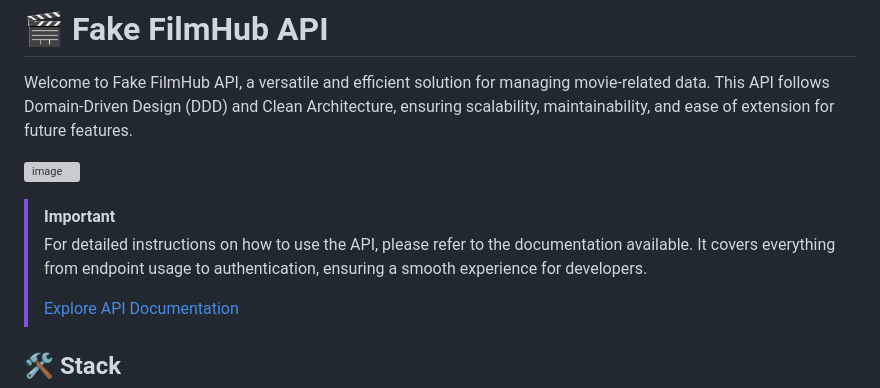
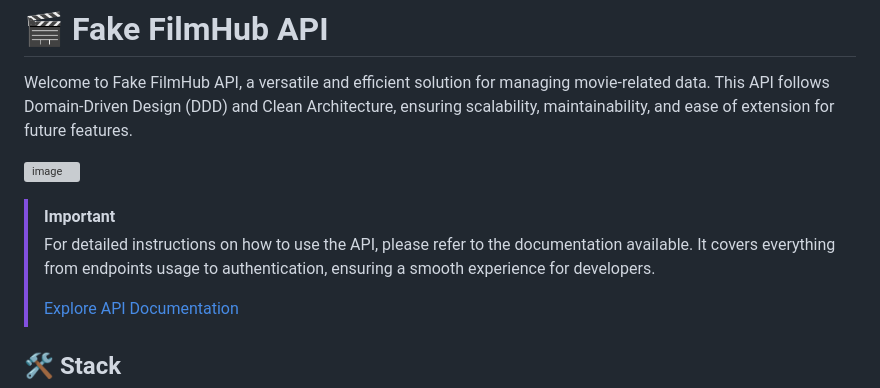
Before and after one commit to martinncruzz/Fake-FilmHub-API, a Markdown page: README.md, the part around the change. Rendered like a GitHub page; grey boxes are pictures that could not be loaded.

```diff
--- a/README.md
+++ b/README.md
@@ -5,7 +5,7 @@ Welcome to Fake FilmHub API, a versatile and efficient solution for managing mov
 ![image](https://github.com/user-attachments/assets/9635ca13-44e3-42b4-b6a7-da4f73905142)
 
 > [!IMPORTANT]
-> For detailed instructions on how to use the API, please refer to the documentation available. It covers everything from endpoint usage to authentication, ensuring a smooth experience for developers.
+> For detailed instructions on how to use the API, please refer to the documentation available. It covers everything from endpoints usage to authentication, ensuring a smooth experience for developers.
 >
 > [Explore API Documentation](https://filmhub-api-docs.vercel.app)
 
```
